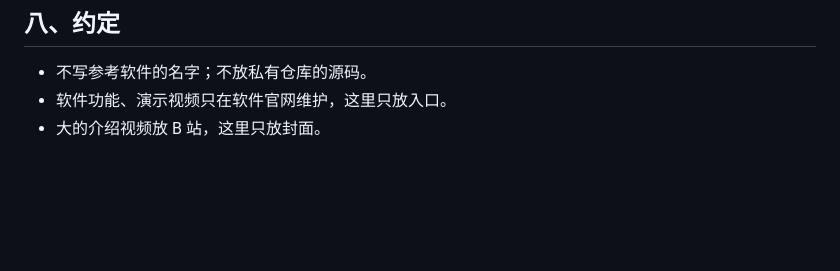
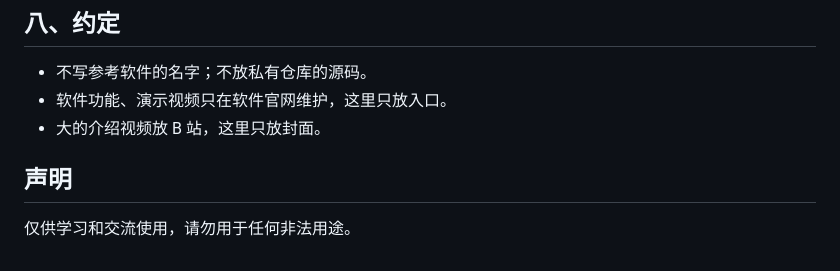
Before and after one commit to superkeyapp/course, a Markdown page: README.md, the part around the change. Rendered like a GitHub page; blank space fills up the shorter version.

Commit message:
README 加上声明：仅供学习和交流使用，请勿用于任何非法用途
Co-Authored-By: Claude Opus 5.5 <noreply@anthropic.com>

```diff
--- a/README.md
+++ b/README.md
@@ -122,3 +122,7 @@ GitHub Pages 默认缓存 10 分钟，更新后最多等 10 分钟就能看到
 - 不写参考软件的名字；不放私有仓库的源码。
 - 软件功能、演示视频只在软件官网维护，这里只放入口。
 - 大的介绍视频放 B 站，这里只放封面。
+
+## 声明
+
+仅供学习和交流使用，请勿用于任何非法用途。
```
